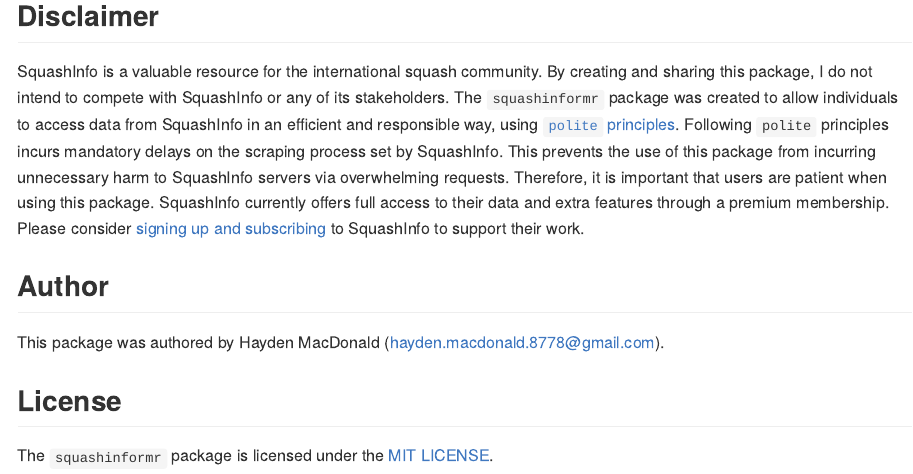
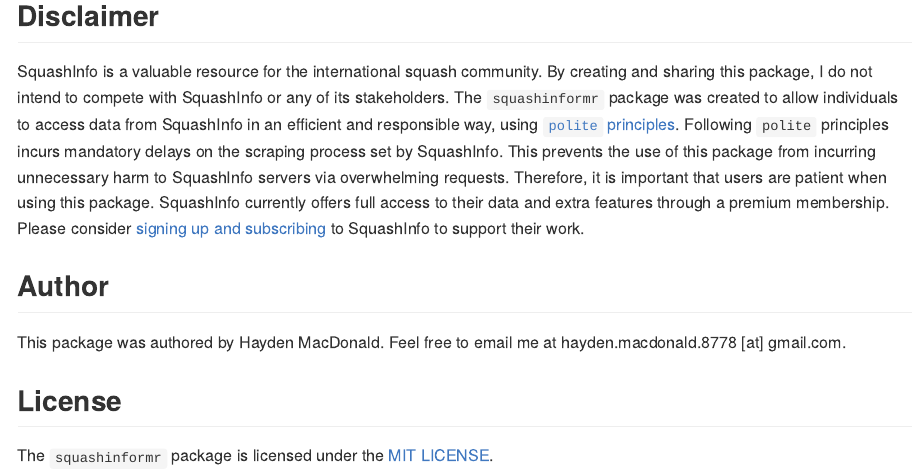
Before and after one commit to HaydenMacDonald/squashinformr, an R Markdown document (README.Rmd): the page in a window 1100 px wide, from 4290 px down. The pictures show the output file README.md that the author committed with the source, drawn offline in the style of GitHub; long lines of code are wrapped; badge pictures from the web are left out.

Commit message:
Edited Author section

```diff
--- a/README.Rmd
+++ b/README.Rmd
@@ -126,7 +126,7 @@
 
 ## Author
 
-This package was authored by Hayden MacDonald (hayden.macdonald.8778@gmail.com).
+This package was authored by Hayden MacDonald. Feel free to email me at hayden.macdonald.8778 [at] gmail.com.
 
 ## License
 
```
Also changed, not shown: README.md.
